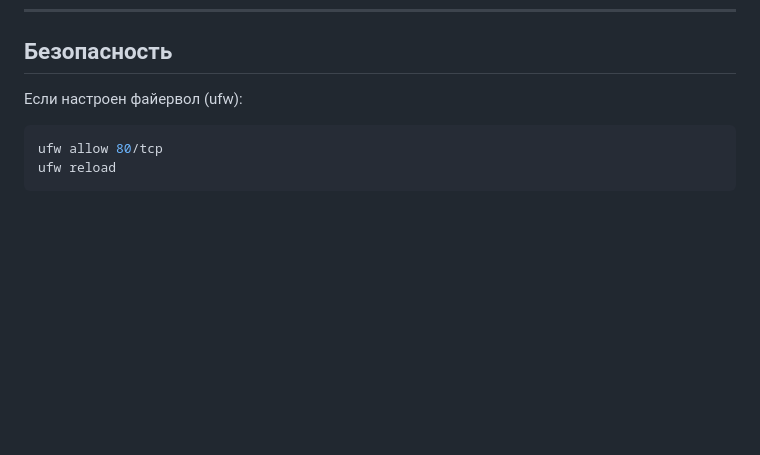
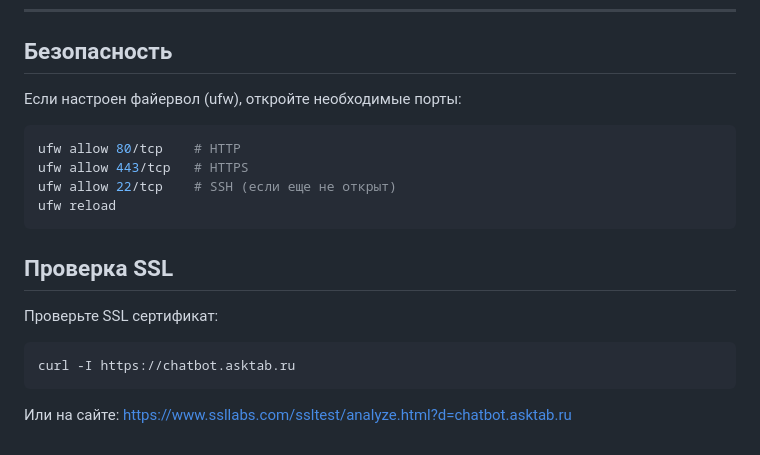
Before and after one commit to Erofaxxx/chatbot_demo, a Markdown page: README.md, the part around one of its changes. Drawn GitHub-style; blank space fills up the shorter version.

````diff
--- a/README.md
+++ b/README.md
@@ -167,8 +242,19 @@ docker stop <CONTAINER_ID>
 
 ## Безопасность
 
-Если настроен файервол (ufw):
+Если настроен файервол (ufw), откройте необходимые порты:
 ```bash
-ufw allow 80/tcp
+ufw allow 80/tcp    # HTTP
+ufw allow 443/tcp   # HTTPS
+ufw allow 22/tcp    # SSH (если еще не открыт)
 ufw reload
 ```
+
+## Проверка SSL
+
+Проверьте SSL сертификат:
+```bash
+curl -I https://chatbot.asktab.ru
+```
+
+Или на сайте: https://www.ssllabs.com/ssltest/analyze.html?d=chatbot.asktab.ru
````
Also changed, not shown: other parts of README.md (+94 -19 lines).
